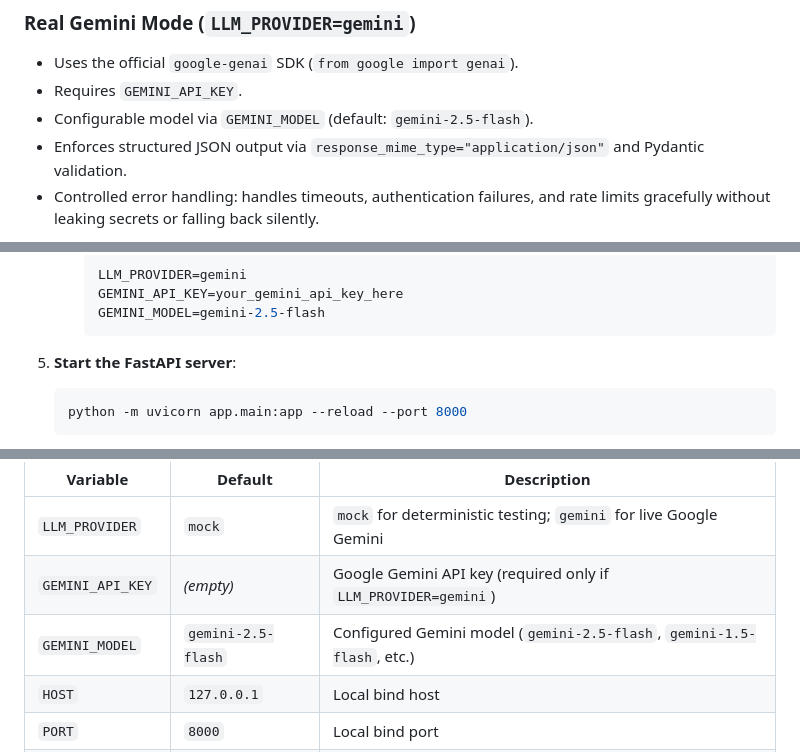
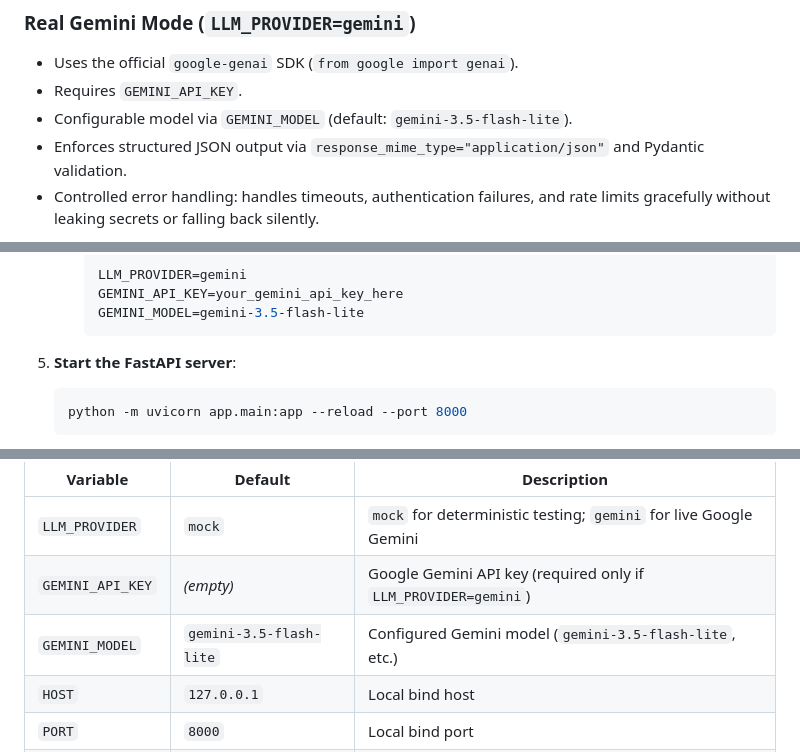
Before and after one commit to Akhilan9/Protofine-ai, a Markdown page: README.md, 3 parts joined by grey strips. GitHub-like rendering.

````diff
--- a/README.md
+++ b/README.md
@@ -86,7 +86,7 @@ The system explicitly decouples real LLM execution from deterministic evaluation
 ### Real Gemini Mode (`LLM_PROVIDER=gemini`)
 - Uses the official `google-genai` SDK (`from google import genai`).
 - Requires `GEMINI_API_KEY`.
-- Configurable model via `GEMINI_MODEL` (default: `gemini-2.5-flash`).
+- Configurable model via `GEMINI_MODEL` (default: `gemini-3.5-flash-lite`).
 - Enforces structured JSON output via `response_mime_type="application/json"` and Pydantic validation.
 - Controlled error handling: handles timeouts, authentication failures, and rate limits gracefully without leaking secrets or falling back silently.
 
@@ -134,7 +134,7 @@ The system explicitly decouples real LLM execution from deterministic evaluation
      ```bash
      LLM_PROVIDER=gemini
      GEMINI_API_KEY=your_gemini_api_key_here
-     GEMINI_MODEL=gemini-2.5-flash
+     GEMINI_MODEL=gemini-3.5-flash-lite
      ```
 
 5. **Start the FastAPI server**:
@@ -156,7 +156,7 @@ Configured in `.env.example`:
 |---|---|---|
 | `LLM_PROVIDER` | `mock` | `mock` for deterministic testing; `gemini` for live Google Gemini |
 | `GEMINI_API_KEY` | *(empty)* | Google Gemini API key (required only if `LLM_PROVIDER=gemini`) |
-| `GEMINI_MODEL` | `gemini-2.5-flash` | Configured Gemini model (`gemini-2.5-flash`, `gemini-1.5-flash`, etc.) |
+| `GEMINI_MODEL` | `gemini-3.5-flash-lite` | Configured Gemini model (`gemini-3.5-flash-lite`, etc.) |
 | `HOST` | `127.0.0.1` | Local bind host |
 | `PORT` | `8000` | Local bind port |
 | `LOG_LEVEL` | `INFO` | Application log level (`DEBUG`, `INFO`, `WARNING`, `ERROR`) |
````
Also changed, not shown: other parts of README.md (+56 -13 lines).
